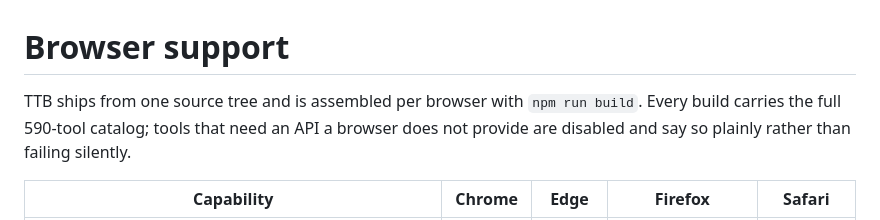
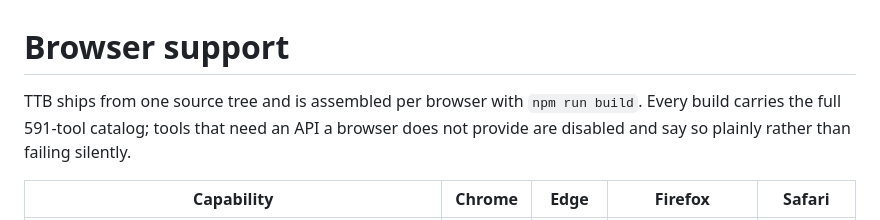
Before and after one commit to drsamonline/TTB, a Markdown page: BROWSER_SUPPORT.md, the part around the change. GitHub-like rendering.

Commit message:
feat: add NATO phonetic alphabet tool (#591); catalog 590->591

```diff
--- a/BROWSER_SUPPORT.md
+++ b/BROWSER_SUPPORT.md
@@ -1,7 +1,7 @@
 # Browser support
 
 TTB ships from one source tree and is assembled per browser with `npm run build`.
-Every build carries the full 590-tool catalog; tools that need an API a browser
+Every build carries the full 591-tool catalog; tools that need an API a browser
 does not provide are disabled and say so plainly rather than failing silently.
 
 | Capability | Chrome | Edge | Firefox | Safari |
```
